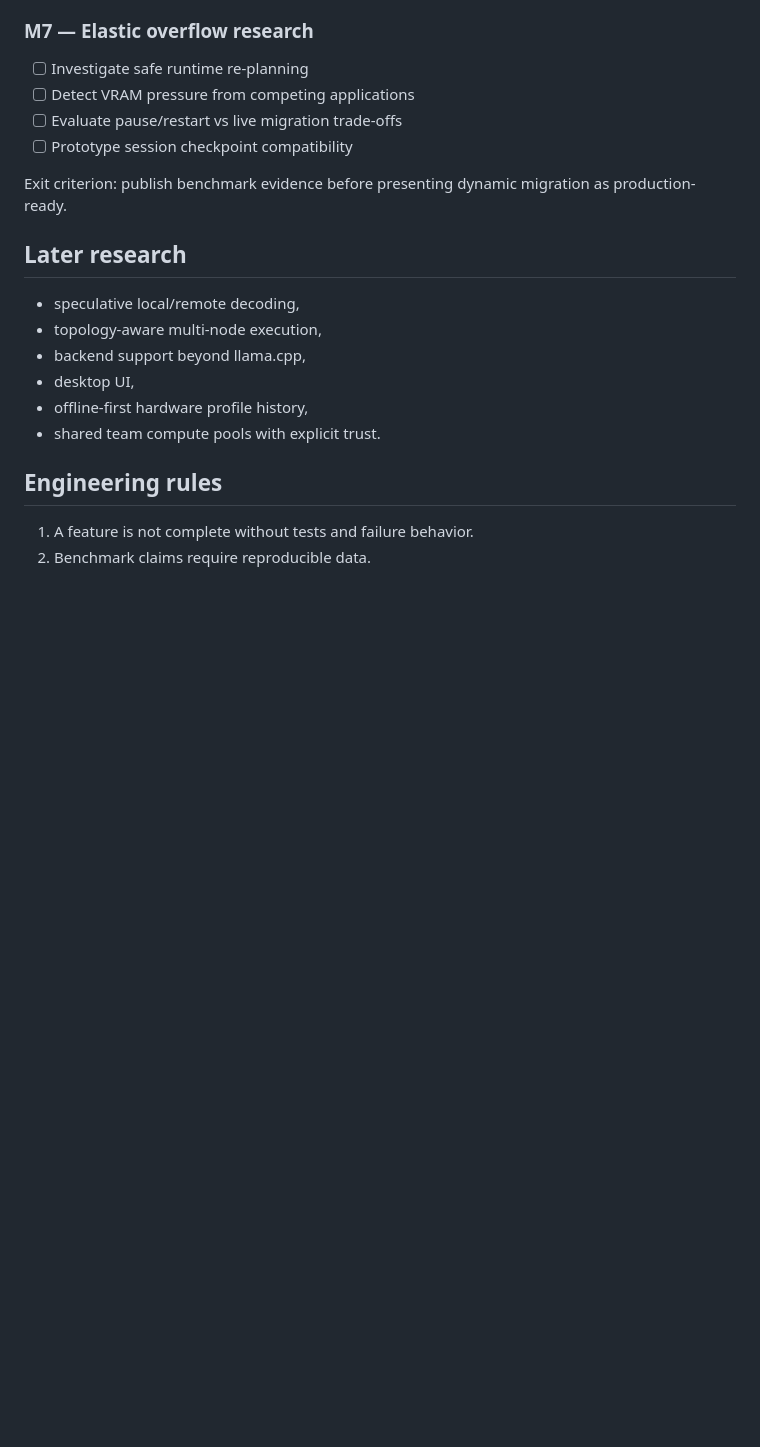
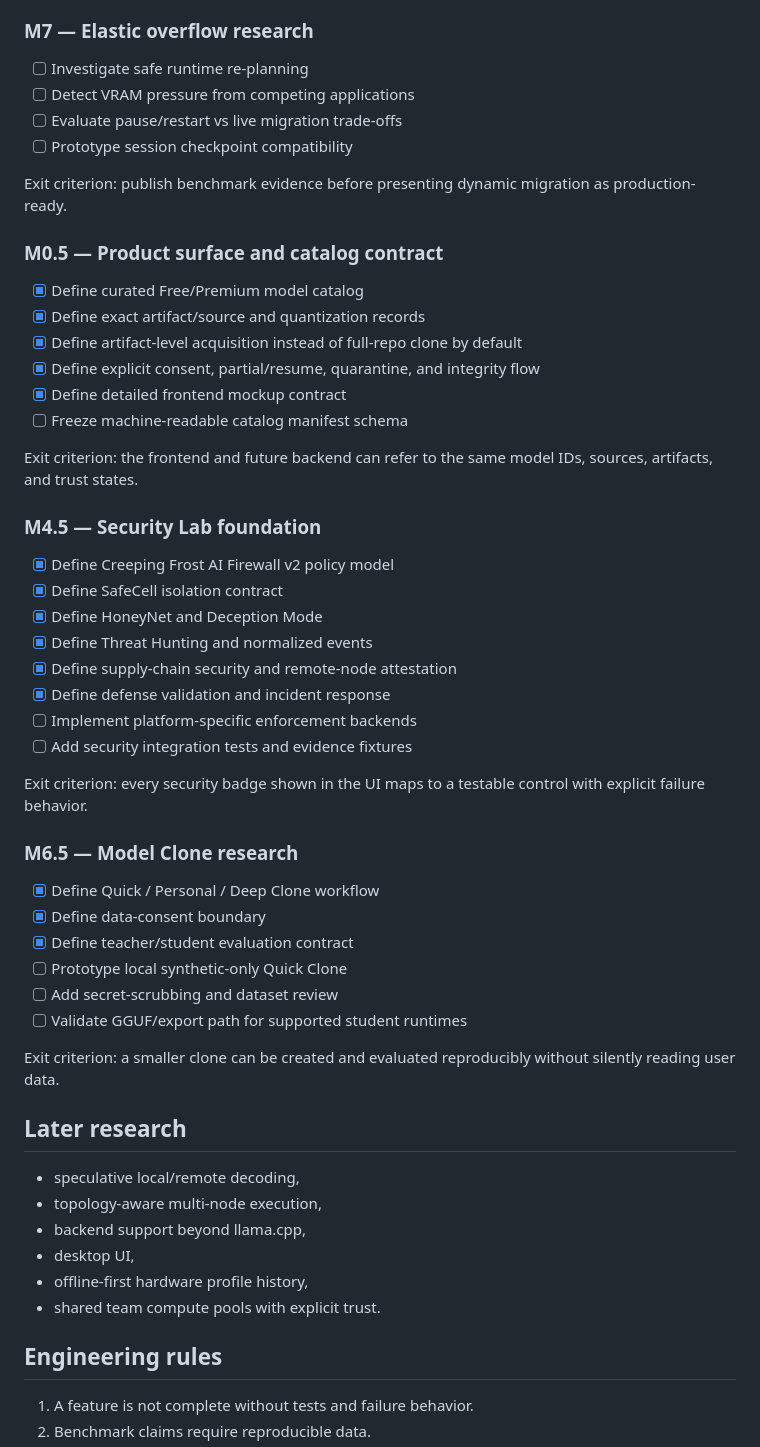
Before and after one commit to patrikdjasnik-eng/local-Model-Unbreak, a Markdown page: ROADMAP.md, the part around the change. Rendered like a GitHub page; blank space fills up the shorter version.

Commit message:
🧩 docs: rozšířen plán a bezpečnost / expand roadmap and security

```diff
--- a/ROADMAP.md
+++ b/ROADMAP.md
@@ -92,6 +92,42 @@ Exit criterion: a multi-node plan is selected only when measured data supports i
 
 Exit criterion: publish benchmark evidence before presenting dynamic migration as production-ready.
 
+
+### M0.5 — Product surface and catalog contract
+
+- [x] Define curated Free/Premium model catalog
+- [x] Define exact artifact/source and quantization records
+- [x] Define artifact-level acquisition instead of full-repo clone by default
+- [x] Define explicit consent, partial/resume, quarantine, and integrity flow
+- [x] Define detailed frontend mockup contract
+- [ ] Freeze machine-readable catalog manifest schema
+
+Exit criterion: the frontend and future backend can refer to the same model IDs, sources, artifacts, and trust states.
+
+### M4.5 — Security Lab foundation
+
+- [x] Define Creeping Frost AI Firewall v2 policy model
+- [x] Define SafeCell isolation contract
+- [x] Define HoneyNet and Deception Mode
+- [x] Define Threat Hunting and normalized events
+- [x] Define supply-chain security and remote-node attestation
+- [x] Define defense validation and incident response
+- [ ] Implement platform-specific enforcement backends
+- [ ] Add security integration tests and evidence fixtures
+
+Exit criterion: every security badge shown in the UI maps to a testable control with explicit failure behavior.
+
+### M6.5 — Model Clone research
+
+- [x] Define Quick / Personal / Deep Clone workflow
+- [x] Define data-consent boundary
+- [x] Define teacher/student evaluation contract
+- [ ] Prototype local synthetic-only Quick Clone
+- [ ] Add secret-scrubbing and dataset review
+- [ ] Validate GGUF/export path for supported student runtimes
+
+Exit criterion: a smaller clone can be created and evaluated reproducibly without silently reading user data.
+
 ## Later research
 
 - speculative local/remote decoding,
```
